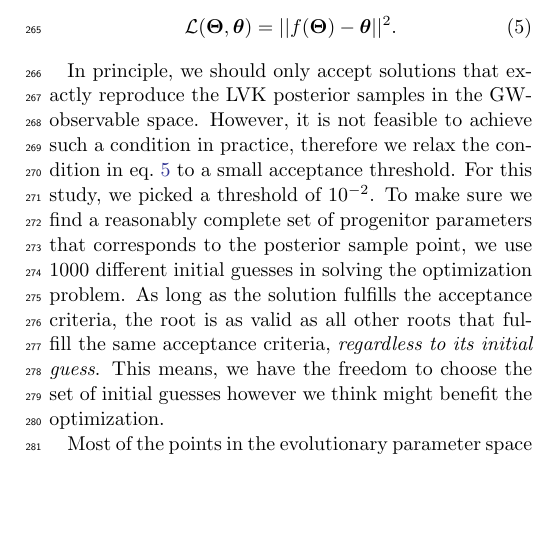
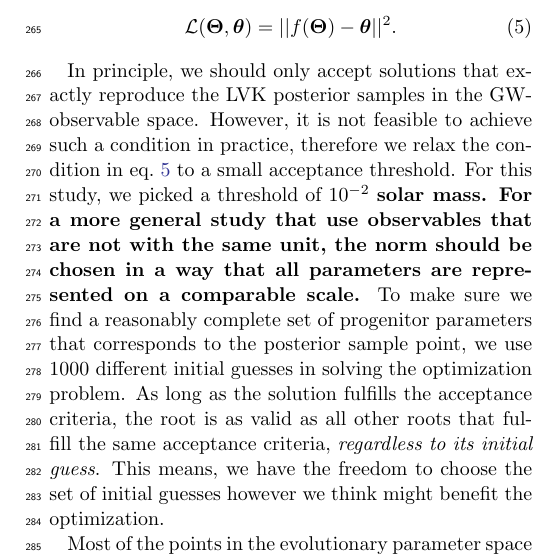
Before and after one commit to kazewong/BackPop, a LaTeX paper (src/tex/ms.tex): part of one column of page 4 of 15, cut so that both start at the same text, the shorter picture padded with empty space. Compiled offline with pdfLaTeX; a LaTeX package or settings file that is missing is left out.

Commit message:
Add emcee citation and unit paragraph

```diff
--- a/src/tex/ms.tex
+++ b/src/tex/ms.tex
@@ -281,13 +281,16 @@ In principle, we should only accept solutions that exactly reproduce the LVK
 posterior samples in the GW-observable space. However, it is not feasible to
 achieve such a condition in practice, therefore we relax the condition in
 eq.~\ref{eq:loss} to a small acceptance threshold. For this study, we picked a
-threshold of $10^{-2}$. To make sure we find a reasonably complete set of
-progenitor parameters that corresponds to the posterior sample point, we use
-1000 different initial guesses in solving the optimization problem. As long as
-the solution fulfills the acceptance criteria, the root is as valid as all other
-roots that fulfill the same acceptance criteria, \emph{regardless to its initial
-guess}. This means, we have the freedom to choose the set of initial guesses
-however we think might benefit the optimization.
+threshold of $10^{-2}$ \textbf{solar mass. For a more general study that use
+observables that are not with the same unit, the norm should be chosen in a way
+that all parameters are represented on a comparable scale.} To make sure we find
+a reasonably complete set of progenitor parameters that corresponds to the
+posterior sample point, we use 1000 different initial guesses in solving the
+optimization problem. As long as the solution fulfills the acceptance criteria,
+the root is as valid as all other roots that fulfill the same acceptance
+criteria, \emph{regardless to its initial guess}. This means, we have the
+freedom to choose the set of initial guesses however we think might benefit the
+optimization.
 
 Most of the points in the evolutionary parameter space do not produce DCO
 mergers in a Hubble time. For systems that do not merge, we set the binary
```
Also changed, not shown: src/tex/bib.bib (+11 -0 lines).
